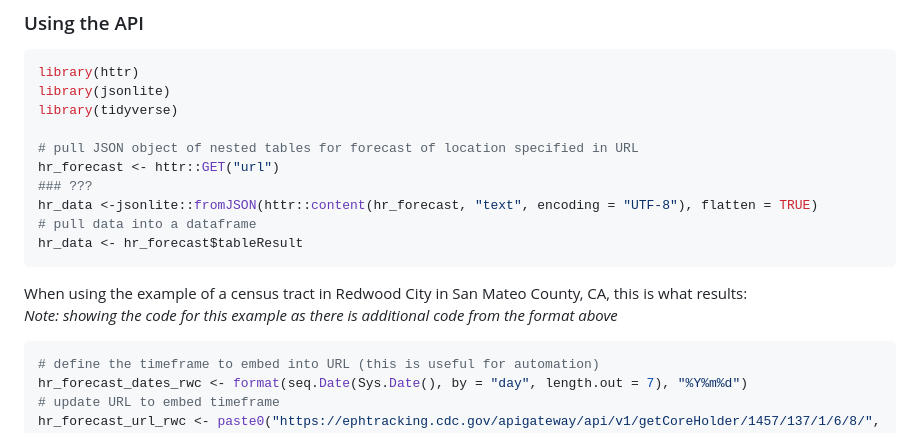
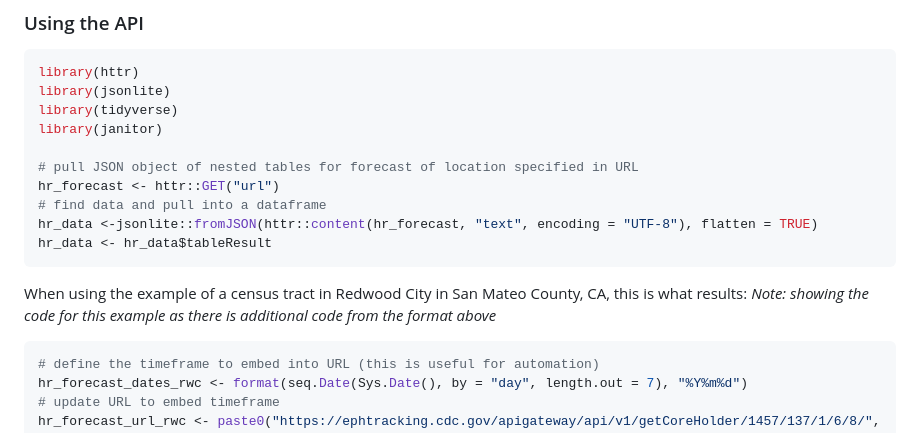
Before and after one commit to San-Mateo-County-Health-Epidemiology/R-User-Group, a Markdown page: quarto-markdowns/climate-related-apis.md, the part around one of its changes. GitHub-like rendering.

````diff
--- a/quarto-markdowns/climate-related-apis.md
+++ b/quarto-markdowns/climate-related-apis.md
@@ -138,19 +138,18 @@ received as a JSON object of nested tables which can be parsed using the
 library(httr)
 library(jsonlite)
 library(tidyverse)
+library(janitor)
 
 # pull JSON object of nested tables for forecast of location specified in URL
 hr_forecast <- httr::GET("url")
-### ???
+# find data and pull into a dataframe
 hr_data <-jsonlite::fromJSON(httr::content(hr_forecast, "text", encoding = "UTF-8"), flatten = TRUE)
-# pull data into a dataframe
-hr_data <- hr_forecast$tableResult
+hr_data <- hr_data$tableResult
 ```
 
 When using the example of a census tract in Redwood City in San Mateo
-County, CA, this is what results:
-*Note: showing the code for this example as there is additional code
-from the format above*
+County, CA, this is what results: *Note: showing the code for this
+example as there is additional code from the format above*
 
 ``` r
 # define the timeframe to embed into URL (this is useful for automation)
````
Also changed, not shown: other parts of quarto-markdowns/climate-related-apis.md (+29 -29 lines).
